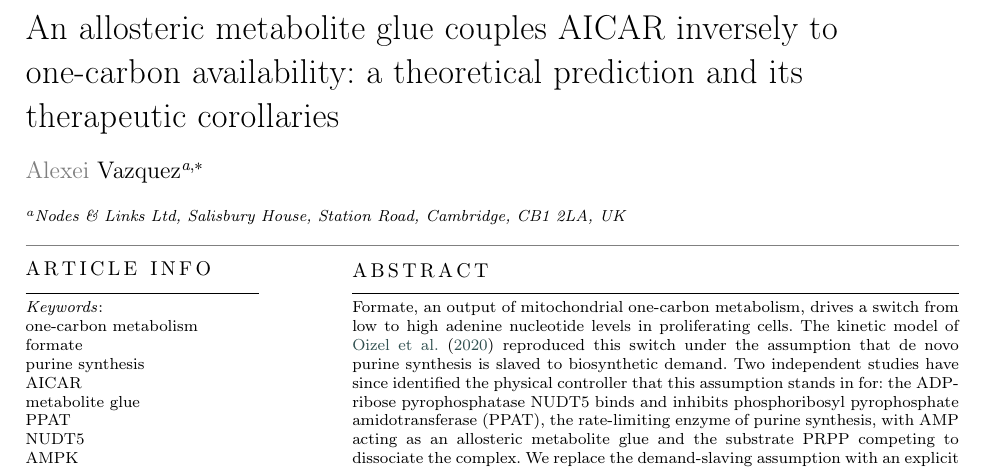
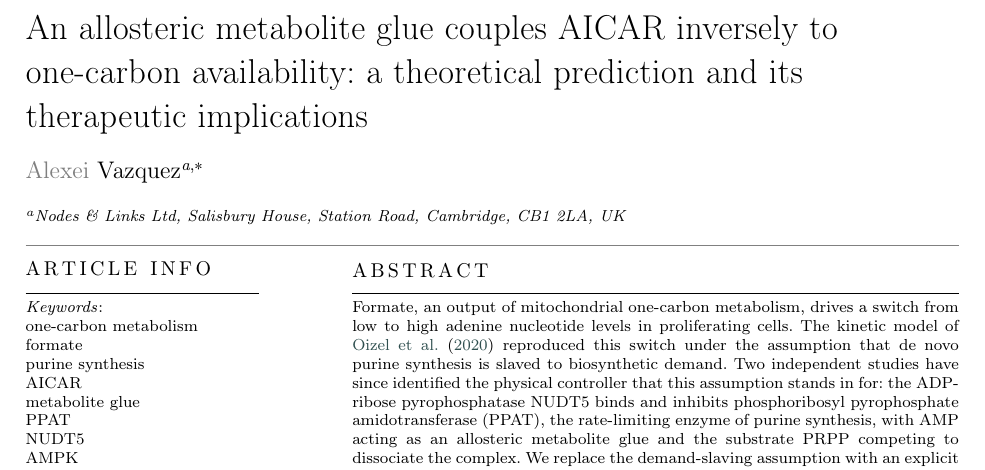
Before and after one commit to av2atgh/Formate-NUDT5, a LaTeX paper (paper/formate_ppat_jtb.tex): part of page 1 of 10, cut so that both start at the same text. Compiled offline with pdfLaTeX; a LaTeX package or settings file that is missing is left out.

Commit message:
Title: 'therapeutic implications' rather than 'corollaries'

```diff
--- a/paper/formate_ppat_jtb.tex
+++ b/paper/formate_ppat_jtb.tex
@@ -11,7 +11,7 @@
 \shortauthors{}
 
 \title[mode=title]{An allosteric metabolite glue couples AICAR inversely to
-one-carbon availability: a theoretical prediction and its therapeutic corollaries}
+one-carbon availability: a theoretical prediction and its therapeutic implications}
 
 \author[1]{Alexei Vazquez}[orcid=0000-0003-2764-3244]
 \cormark[1]
```
Also changed, not shown: paper/formate_ppat_jtb_highlights.tex (+1 -1 lines), paper/formate_ppat_jtb.pdf, paper/formate_ppat_jtb_highlights.pdf.
